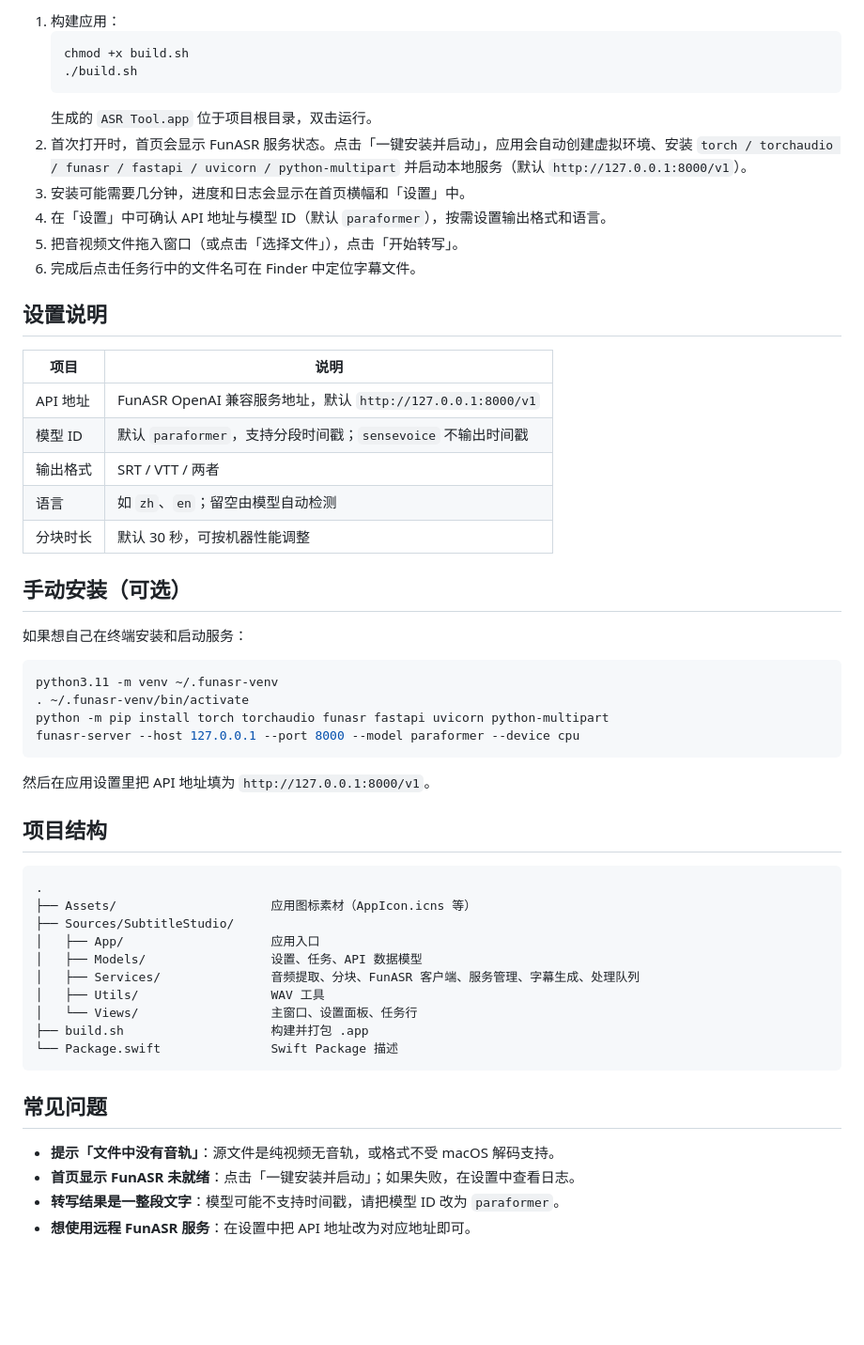
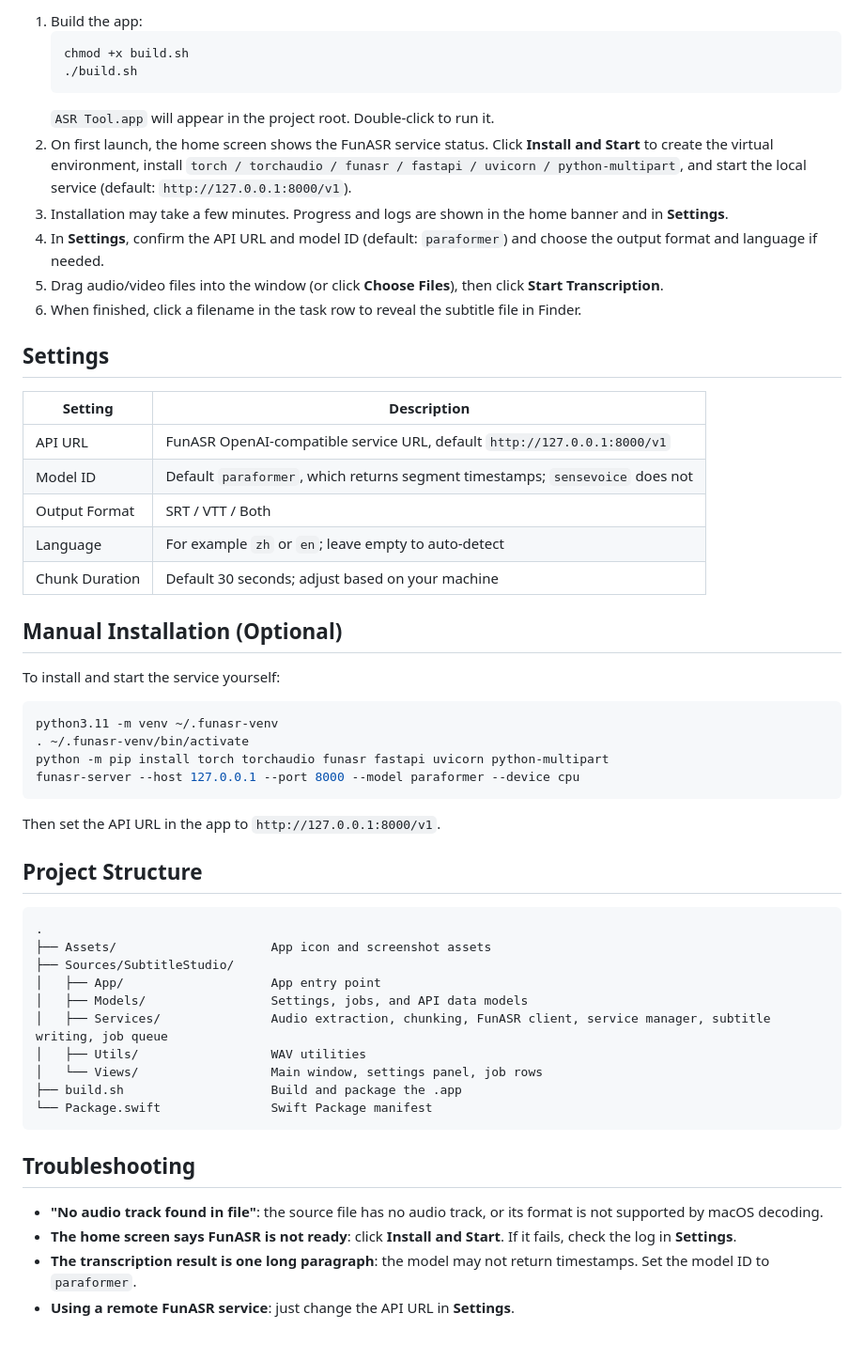
Before and after one commit to techfindd/asr-tool, a Markdown page: README.md, the part around one of its changes. Shown at 94% size. Drawn GitHub-style; blank space fills up the shorter version.

````diff
--- a/README.md
+++ b/README.md
@@ -56,29 +57,29 @@
 
-1. 构建应用：
+1. Build the app:
    ```bash
    chmod +x build.sh
    ./build.sh
    ```
-   生成的 `ASR Tool.app` 位于项目根目录，双击运行。
-2. 首次打开时，首页会显示 FunASR 服务状态。点击「一键安装并启动」，应用会自动创建虚拟环境、安装 `torch / torchaudio / funasr / fastapi / uvicorn / python-multipart` 并启动本地服务（默认 `http://127.0.0.1:8000/v1`）。
-3. 安装可能需要几分钟，进度和日志会显示在首页横幅和「设置」中。
-4. 在「设置」中可确认 API 地址与模型 ID（默认 `paraformer`），按需设置输出格式和语言。
-5. 把音视频文件拖入窗口（或点击「选择文件」），点击「开始转写」。
-6. 完成后点击任务行中的文件名可在 Finder 中定位字幕文件。
+   `ASR Tool.app` will appear in the project root. Double-click to run it.
+2. On first launch, the home screen shows the FunASR service status. Click **Install and Start** to create the virtual environment, install `torch / torchaudio / funasr / fastapi / uvicorn / python-multipart`, and start the local service (default: `http://127.0.0.1:8000/v1`).
+3. Installation may take a few minutes. Progress and logs are shown in the home banner and in **Settings**.
+4. In **Settings**, confirm the API URL and model ID (default: `paraformer`) and choose the output format and language if needed.
+5. Drag audio/video files into the window (or click **Choose Files**), then click **Start Transcription**.
+6. When finished, click a filename in the task row to reveal the subtitle file in Finder.
 
-## 设置说明
+## Settings
 
-| 项目 | 说明 |
+| Setting | Description |
 | --- | --- |
-| API 地址 | FunASR OpenAI 兼容服务地址，默认 `http://127.0.0.1:8000/v1` |
-| 模型 ID | 默认 `paraformer`，支持分段时间戳；`sensevoice` 不输出时间戳 |
-| 输出格式 | SRT / VTT / 两者 |
-| 语言 | 如 `zh`、`en`；留空由模型自动检测 |
-| 分块时长 | 默认 30 秒，可按机器性能调整 |
+| API URL | FunASR OpenAI-compatible service URL, default `http://127.0.0.1:8000/v1` |
+| Model ID | Default `paraformer`, which returns segment timestamps; `sensevoice` does not |
+| Output Format | SRT / VTT / Both |
+| Language | For example `zh` or `en`; leave empty to auto-detect |
+| Chunk Duration | Default 30 seconds; adjust based on your machine |
 
-## 手动安装（可选）
+## Manual Installation (Optional)
 
-如果想自己在终端安装和启动服务：
+To install and start the service yourself:
 
 ```bash
 python3.11 -m venv ~/.funasr-venv
@@ -87,26 +88,26 @@ python -m pip install torch torchaudio funasr fastapi uvicorn python-multipart
 funasr-server --host 127.0.0.1 --port 8000 --model paraformer --device cpu
 ```
 
-然后在应用设置里把 API 地址填为 `http://127.0.0.1:8000/v1`。
+Then set the API URL in the app to `http://127.0.0.1:8000/v1`.
 
-## 项目结构
+## Project Structure
 
 ```
 .
-├── Assets/                     应用图标素材（AppIcon.icns 等）
+├── Assets/                     App icon and screenshot assets
 ├── Sources/SubtitleStudio/
-│   ├── App/                    应用入口
-│   ├── Models/                 设置、任务、API 数据模型
-│   ├── Services/               音频提取、分块、FunASR 客户端、服务管理、字幕生成、处理队列
-│   ├── Utils/                  WAV 工具
-│   └── Views/                  主窗口、设置面板、任务行
-├── build.sh                    构建并打包 .app
-└── Package.swift               Swift Package 描述
+│   ├── App/                    App entry point
+│   ├── Models/                 Settings, jobs, and API data models
+│   ├── Services/               Audio extraction, chunking, FunASR client, service manager, subtitle writing, job queue
+│   ├── Utils/                  WAV utilities
+│   └── Views/                  Main window, settings panel, job rows
+├── build.sh                    Build and package the .app
+└── Package.swift               Swift Package manifest
 ```
 
-## 常见问题
+## Troubleshooting
 
-- **提示「文件中没有音轨」**：源文件是纯视频无音轨，或格式不受 macOS 解码支持。
-- **首页显示 FunASR 未就绪**：点击「一键安装并启动」；如果失败，在设置中查看日志。
-- **转写结果是一整段文字**：模型可能不支持时间戳，请把模型 ID 改为 `paraformer`。
-- **想使用远程 FunASR 服务**：在设置中把 API 地址改为对应地址即可。
+- **"No audio track found in file"**: the source file has no audio track, or its format is not supported by macOS decoding.
+- **The home screen says FunASR is not ready**: click **Install and Start**. If it fails, check the log in **Settings**.
+- **The transcription result is one long paragraph**: the model may not return timestamps. Set the model ID to `paraformer`.
+- **Using a remote FunASR service**: just change the API URL in **Settings**.
````
Also changed, not shown: other parts of README.md (+28 -27 lines), Assets/app-screenshot.png, 9 other files.
